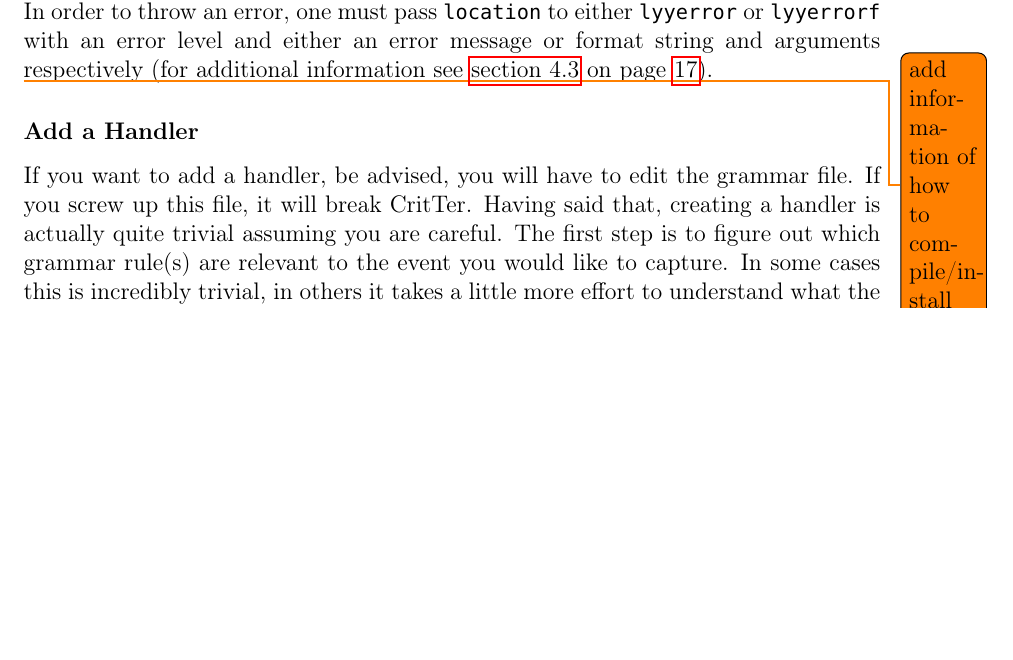
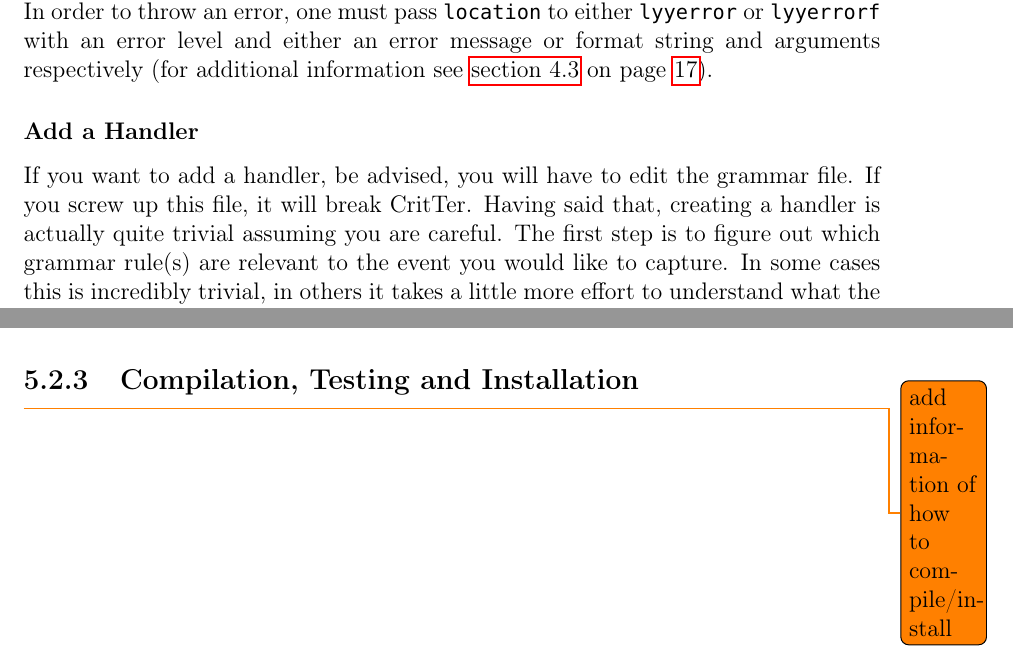
Before and after one commit to esr2/critter, a LaTeX thesis (Thesis.tex): part of page 28 of 38 before the commit and two parts of pages 29 and 31 of 39 after it, the two joined at a grey line, cut so that both start at the same text, the shorter picture padded with empty space. Compiled offline with pdfLaTeX; a missing font is replaced by an installed copy or a similar font.

Commit message:
added stub for compilation/testing/installation

```diff
--- a/Thesis.tex
+++ b/Thesis.tex
@@ -773,8 +773,6 @@ throw an error, one must pass \lstinline{location} to either \lstinline{lyyerror
 error level and either an error message or format string and arguments respectively (for additional
 information see \autoref{howChecksAreWritten} on page \pageref{howChecksAreWritten}).
 
-\todo{add information of how to compile/install}
-
 \begin{figure}
 \caption{An Example Check with Contextual Processing}
 \label{addCheckExample}
@@ -847,6 +845,8 @@ to enqueue the Sax handler. If the handler needs to dequeue elements, it should
 \lstinline{dequeueUntil}, then the sax handler directly and finally \lstinline{lastCalled_set()} from inside
 the Hooks handler.
 
+\subsection{Compilation, Testing and Installation}
+\todo{add information of how to compile/install}
 
 \chapter{Evaluation}
 
```
